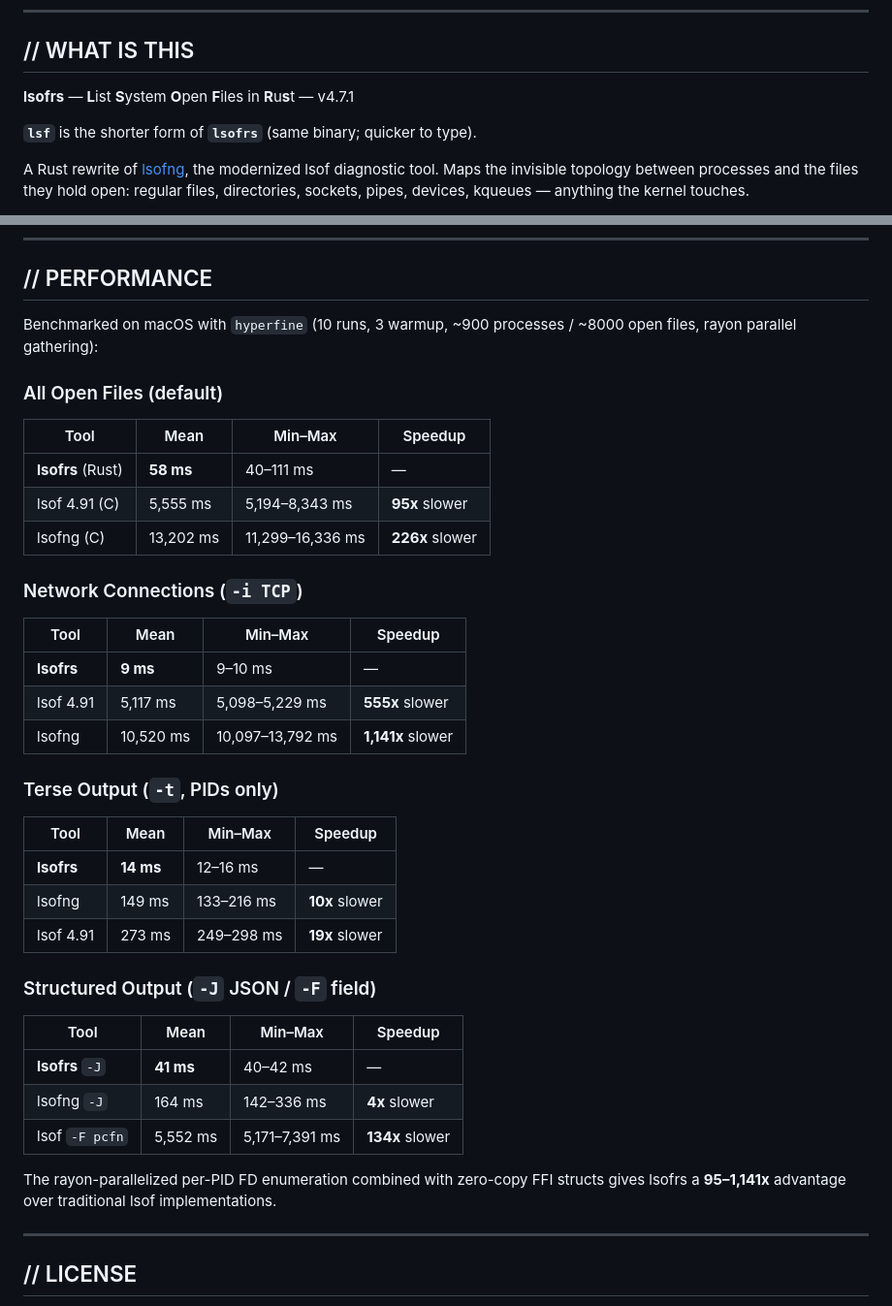
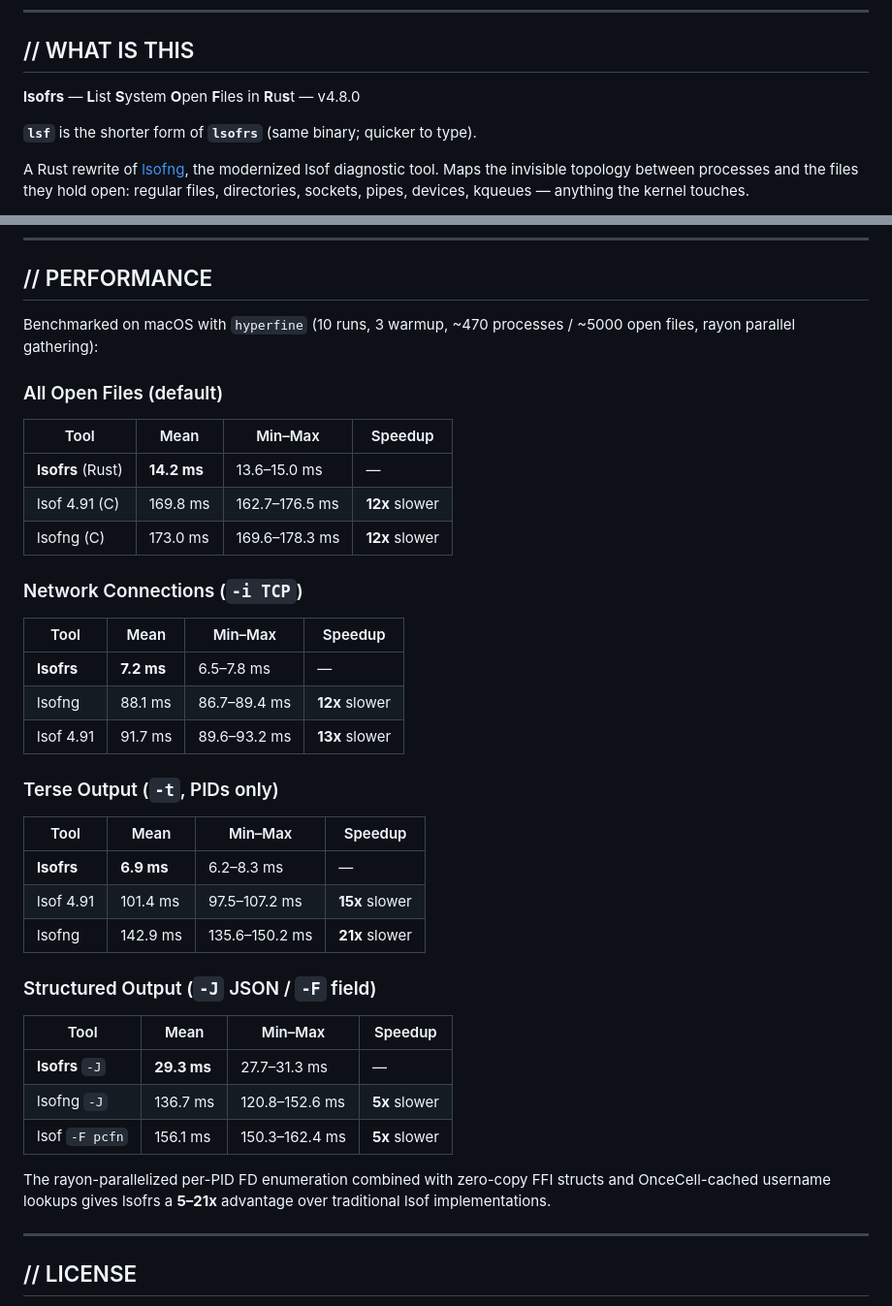
Before and after one commit to MenkeTechnologies/lsofrs, a Markdown page: README.md, 2 parts joined by grey strips. Shown at 97% size. Rendered like a GitHub page.

Commit message:
docs(readme): update benchmarks for v4.8.0 perf optimizations

```diff
--- a/README.md
+++ b/README.md
@@ -24,7 +24,7 @@
 
 ## // WHAT IS THIS
 
-**lsofrs** — **L**ist **S**ystem **O**pen **F**iles in **R**u**s**t — v4.7.1
+**lsofrs** — **L**ist **S**ystem **O**pen **F**iles in **R**u**s**t — v4.8.0
 
 **`lsf`** is the shorter form of **`lsofrs`** (same binary; quicker to type).
 
@@ -409,41 +409,41 @@ Supports **macOS/Darwin** (libproc FFI), **Linux** (`/proc` filesystem), and **F
 
 ## // PERFORMANCE
 
-Benchmarked on macOS with `hyperfine` (10 runs, 3 warmup, ~900 processes / ~8000 open files, rayon parallel gathering):
+Benchmarked on macOS with `hyperfine` (10 runs, 3 warmup, ~470 processes / ~5000 open files, rayon parallel gathering):
 
 ### All Open Files (default)
 
 | Tool | Mean | Min–Max | Speedup |
 |------|------|---------|---------|
-| **lsofrs** (Rust) | **58 ms** | 40–111 ms | — |
-| lsof 4.91 (C) | 5,555 ms | 5,194–8,343 ms | **95x** slower |
-| lsofng (C) | 13,202 ms | 11,299–16,336 ms | **226x** slower |
+| **lsofrs** (Rust) | **14.2 ms** | 13.6–15.0 ms | — |
+| lsof 4.91 (C) | 169.8 ms | 162.7–176.5 ms | **12x** slower |
+| lsofng (C) | 173.0 ms | 169.6–178.3 ms | **12x** slower |
 
 ### Network Connections (`-i TCP`)
 
 | Tool | Mean | Min–Max | Speedup |
 |------|------|---------|---------|
-| **lsofrs** | **9 ms** | 9–10 ms | — |
-| lsof 4.91 | 5,117 ms | 5,098–5,229 ms | **555x** slower |
-| lsofng | 10,520 ms | 10,097–13,792 ms | **1,141x** slower |
+| **lsofrs** | **7.2 ms** | 6.5–7.8 ms | — |
+| lsofng | 88.1 ms | 86.7–89.4 ms | **12x** slower |
+| lsof 4.91 | 91.7 ms | 89.6–93.2 ms | **13x** slower |
 
 ### Terse Output (`-t`, PIDs only)
 
 | Tool | Mean | Min–Max | Speedup |
 |------|------|---------|---------|
-| **lsofrs** | **14 ms** | 12–16 ms | — |
-| lsofng | 149 ms | 133–216 ms | **10x** slower |
-| lsof 4.91 | 273 ms | 249–298 ms | **19x** slower |
+| **lsofrs** | **6.9 ms** | 6.2–8.3 ms | — |
+| lsof 4.91 | 101.4 ms | 97.5–107.2 ms | **15x** slower |
+| lsofng | 142.9 ms | 135.6–150.2 ms | **21x** slower |
 
 ### Structured Output (`-J` JSON / `-F` field)
 
 | Tool | Mean | Min–Max | Speedup |
 |------|------|---------|---------|
-| **lsofrs** `-J` | **41 ms** | 40–42 ms | — |
-| lsofng `-J` | 164 ms | 142–336 ms | **4x** slower |
-| lsof `-F pcfn` | 5,552 ms | 5,171–7,391 ms | **134x** slower |
+| **lsofrs** `-J` | **29.3 ms** | 27.7–31.3 ms | — |
+| lsofng `-J` | 136.7 ms | 120.8–152.6 ms | **5x** slower |
+| lsof `-F pcfn` | 156.1 ms | 150.3–162.4 ms | **5x** slower |
 
-The rayon-parallelized per-PID FD enumeration combined with zero-copy FFI structs gives lsofrs a **95–1,141x** advantage over traditional lsof implementations.
+The rayon-parallelized per-PID FD enumeration combined with zero-copy FFI structs and OnceCell-cached username lookups gives lsofrs a **5–21x** advantage over traditional lsof implementations.
 
 ---
 
```
